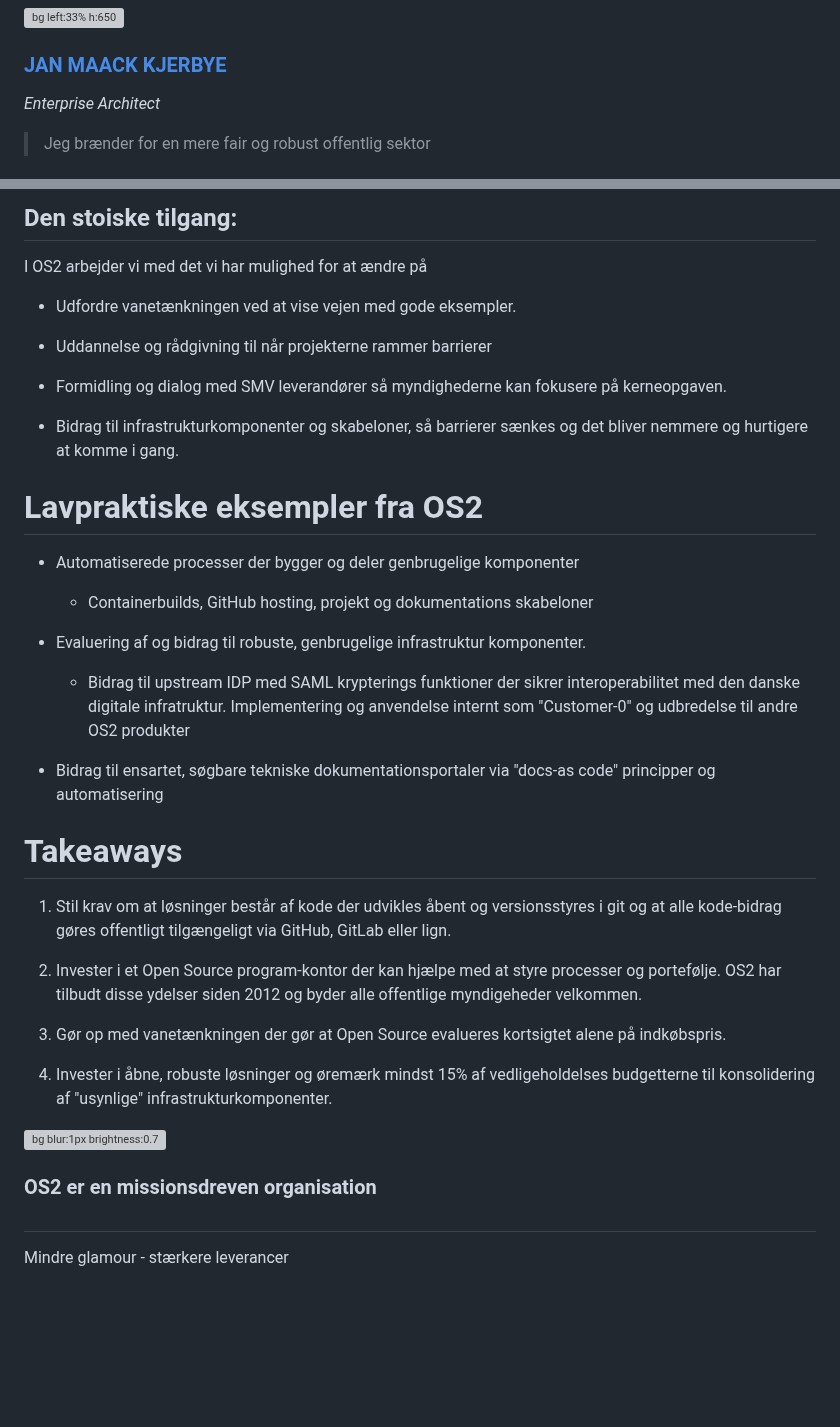
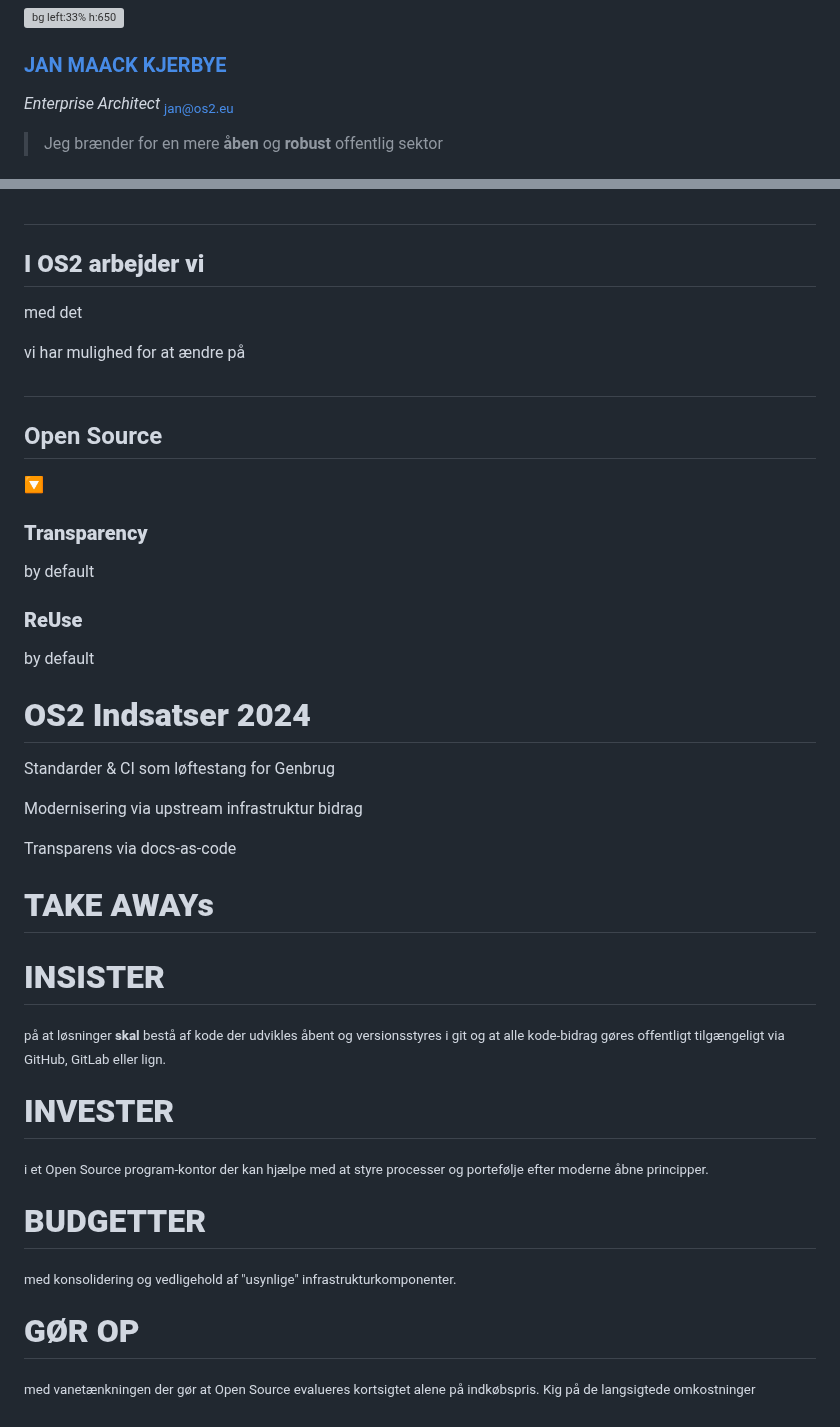
Before and after one commit to janhalen/os2-slides, a Markdown page: docs/FDA.md, 2 parts joined by grey strips. GitHub-like rendering; blank space fills up the shorter version; grey boxes are pictures that could not be loaded.

Commit message:
TBD presentation slide JMK

```diff
--- a/docs/FDA.md
+++ b/docs/FDA.md
@@ -12,14 +12,15 @@ paginate: false
 
 ### [JAN MAACK KJERBYE]()
 *Enterprise Architect*
+<sub>jan@os2.eu</sub>
 
-> Jeg brænder for en mere fair og robust offentlig sektor
+> Jeg brænder for en mere **åben** og **robust** offentlig sektor
 
 
 <!--
 Bred erfaring med værdiskabelse fra både private og offentlige orgs.
 
-Jeg brænder for en mere fair og robust offentlig sektor
+Jeg brænder for en mere åben og robust offentlig sektor
 
 -->
 
@@ -90,44 +113,72 @@ Baseret på min erfaring falder forsøg med forskellige fortolkninger af genbrug
 
-## Den stoiske tilgang:
+#
 
-I OS2 arbejder vi med det vi har mulighed for at ændre på
+## **I OS2 arbejder vi**
+ med det
 
-- Udfordre vanetænkningen ved at vise vejen med gode eksempler.
+vi har mulighed for at ændre på
+<!--
 
-- Uddannelse og rådgivning til når projekterne rammer barrierer
+###### - Udfordre vanetænkningen ved at vise vejen med gode eksempler.
 
-- Formidling og dialog med SMV leverandører så myndighederne kan fokusere på kerneopgaven.
+###### - Uddannelse og rådgivning til når projekterne rammer barrierer
 
-- Bidrag til infrastrukturkomponenter og skabeloner, så barrierer sænkes og det bliver nemmere og hurtigere at komme i gang.
+###### - Formidling og dialog med SMV leverandører så myndighederne kan fokusere på kerneopgaven.
 
-# Lavpraktiske eksempler fra OS2
+###### - Bidrag til infrastrukturkomponenter og skabeloner, så barrierer sænkes og det bliver nemmere og hurtigere at komme i gang.
+-->
 
-- Automatiserede processer der bygger og deler genbrugelige komponenter
+#
+## Open Source
+🔽
+<div style="display: flex;">
+<div style="flex: 1; padding: 10px;">
 
-  - Containerbuilds, GitHub hosting, projekt og dokumentations skabeloner
+### **Transparency**
+by
+default
+</div>
 
-- Evaluering af og bidrag til robuste, genbrugelige infrastruktur komponenter.
+<div style="flex: 1; padding: 10px;">
 
-  - Bidrag til upstream IDP med SAML krypterings funktioner der sikrer interoperabilitet med den danske digitale infratruktur. Implementering og anvendelse internt som "Customer-0" og udbredelse til andre OS2 produkter
+### **ReUse**
+by
+default
 
+</div>
+
+</div>
+<!-- Genbrug og transparens er indbyggede factorer-->
+
+# **OS2 Indsatser 2024**
+
+
+Standarder & CI som løftestang for Genbrug
+
+Modernisering via upstream infrastruktur bidrag
+
+Transparens via docs-as-code
+
+<!--
+
+- Containerbuilds, GitHub hosting, projekt og dokumentations skabeloner
+- Bidrag til upstream IDP med SAML krypterings funktioner der sikrer interoperabilitet med den danske digitale infratruktur. Implementering og anvendelse internt som "Customer-0" og udbredelse til andre OS2 produkter
 - Bidrag til ensartet, søgbare tekniske dokumentationsportaler via "docs-as code" principper og automatisering
 
-# Takeaways
+-->
 
-1. Stil krav om at løsninger består af kode der udvikles åbent og versionsstyres i git og at alle kode-bidrag gøres offentligt tilgængeligt via GitHub, GitLab eller lign.
+# **TAKE AWAYs**
 
-2. Invester i et Open Source program-kontor der kan hjælpe med at styre processer og portefølje. OS2 har tilbudt disse ydelser siden 2012 og byder alle offentlige myndigeheder velkommen.
+# **INSISTER**
+ <sub> på at løsninger **skal** bestå af kode der udvikles åbent og versionsstyres i git og at alle kode-bidrag gøres offentligt tilgængeligt via GitHub, GitLab eller lign.
+ </sub>
 
-3. Gør op med vanetænkningen der gør at Open Source evalueres kortsigtet alene på indkøbspris.
+# **INVESTER**
+<sub> i et Open Source program-kontor der kan hjælpe med at styre processer og portefølje efter moderne åbne principper.
+</sub>
 
-4. Invester i åbne, robuste løsninger og øremærk mindst 15% af vedligeholdelses budgetterne til konsolidering af "usynlige" infrastrukturkomponenter.
+# **BUDGETTER**
+<sub> med konsolidering og vedligehold af "usynlige" infrastrukturkomponenter. </sub>
 
-![bg blur:1px brightness:0.7](https://images.unsplash.com/photo-1515856251934-766e064d7b09?q=80&w=1335&auto=format&fit=crop&ixlib=rb-4.0.3&ixid=M3wxMjA3fDB8MHxwaG90by1wYWdlfHx8fGVufDB8fHx8fA%3D%3D)
-<!-- Hvordan adskiller vi os fra et "almindeligt" software produkt -->
-
-### OS2 er en missionsdreven organisation
-##
-Mindre glamour - stærkere leverancer
-<!-- Vi inkluderer alt det som er svært at sælge up front.
-Mindre glamour, mere leverance
-Ingen investorer, intet krav om kommercielt afkast-->
+# **GØR OP**
+<sub> med vanetænkningen der gør at Open Source evalueres kortsigtet alene på indkøbspris. Kig på de langsigtede omkostninger</sub>
```
Also changed, not shown: other parts of docs/FDA.md (+31 -9 lines).
